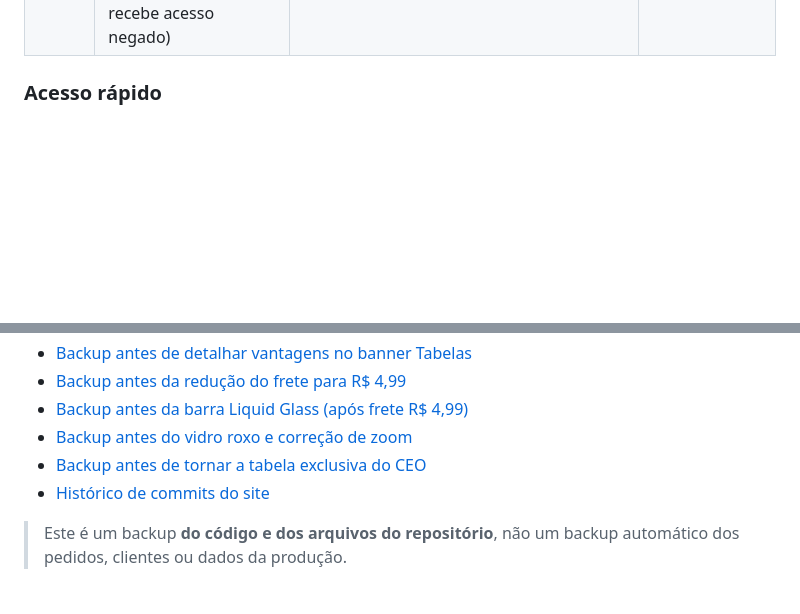
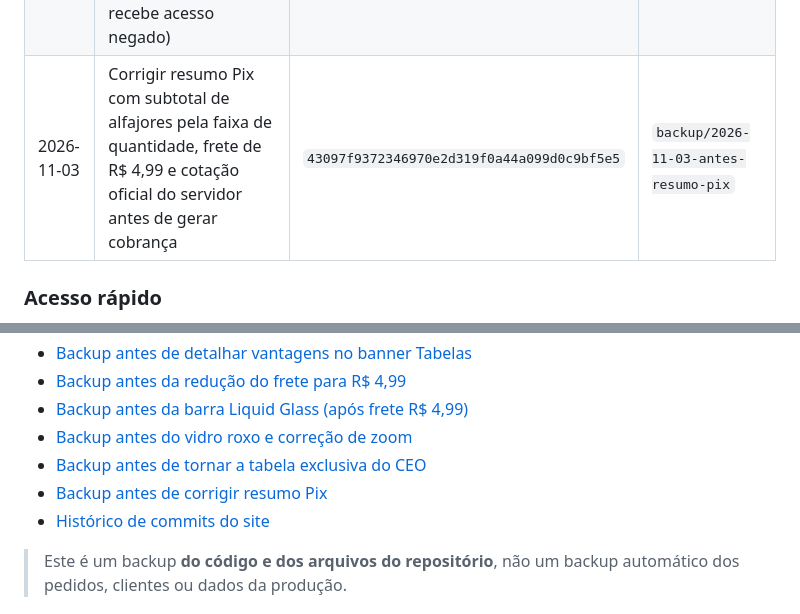
Before and after one commit to ubadoces-cell/uba-revendedores, a Markdown page: HISTORICO_DE_VERSOES.md, 2 parts joined by grey strips. Rendered like a GitHub page; blank space fills up the shorter version.

Commit message:
Registrar backup antes de corrigir subtotal, frete e Pix

```diff
--- a/HISTORICO_DE_VERSOES.md
+++ b/HISTORICO_DE_VERSOES.md
@@ -24,6 +24,7 @@ Este arquivo documenta as cópias de segurança do site antes de alterações, p
 | 2026-11-03 | Unificar frete R$ 4,99 e navegação inferior Catálogo/Tabelas Liquid Glass (2 opções), com login protegido | `34f0b14cde3cecf98cf03ceba712627511a95b88` | `backup/2026-11-03-apos-frete-499-antes-liquid-glass` |
 | 2026-11-03 | Melhorar legibilidade do vidro roxo na navegação Catálogo/Tabelas e evitar zoom automático ao focar quantidade no iPhone | `8b7caa7e63cb3cee310f9a3d81e0a1b0db900063` | `backup/2026-11-03-antes-vidro-roxo-sem-zoom` |
 | 2026-11-03 | Remover impressão/PDF da tabela e reservar consulta integral para sessão segura do CEO (cliente comum, mesmo aprovado, recebe acesso negado) | `f29eeef79192935f30ca99a2c0891ad29cc5f12f` | `backup/2026-11-03-antes-tabela-exclusiva-ceo` |
+| 2026-11-03 | Corrigir resumo Pix com subtotal de alfajores pela faixa de quantidade, frete de R$ 4,99 e cotação oficial do servidor antes de gerar cobrança | `43097f9372346970e2d319f0a44a099d0c9bf5e5` | `backup/2026-11-03-antes-resumo-pix` |
 
 ### Acesso rápido
 
@@ -37,6 +38,7 @@ Este arquivo documenta as cópias de segurança do site antes de alterações, p
 - [Backup antes da barra Liquid Glass (após frete R$ 4,99)](https://github.com/ubadoces-cell/uba-revendedores/tree/backup/2026-11-03-apos-frete-499-antes-liquid-glass)
 - [Backup antes do vidro roxo e correção de zoom](https://github.com/ubadoces-cell/uba-revendedores/tree/backup/2026-11-03-antes-vidro-roxo-sem-zoom)
 - [Backup antes de tornar a tabela exclusiva do CEO](https://github.com/ubadoces-cell/uba-revendedores/tree/backup/2026-11-03-antes-tabela-exclusiva-ceo)
+- [Backup antes de corrigir resumo Pix](https://github.com/ubadoces-cell/uba-revendedores/tree/backup/2026-11-03-antes-resumo-pix)
 - [Histórico de commits do site](https://github.com/ubadoces-cell/uba-revendedores/commits/main/)
 
 > Este é um backup **do código e dos arquivos do repositório**, não um backup automático dos pedidos, clientes ou dados da produção.
```
